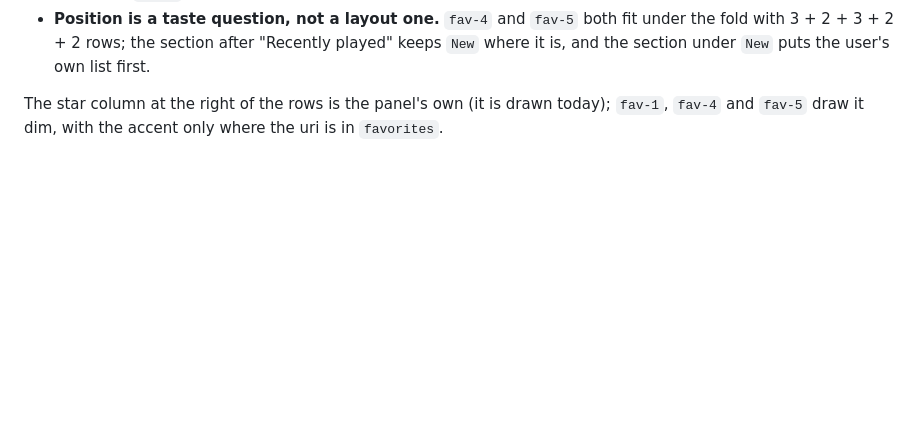
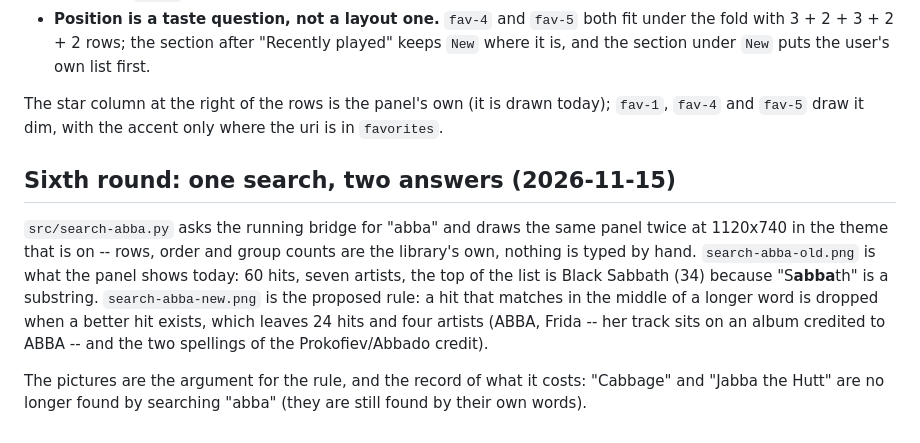
Before and after one commit to taschenlampe/kokko.mpd, a Markdown page: docs/mockups/README.md, the part around the change. Rendered like a GitHub page; blank space fills up the shorter version.

Commit message:
mockups: one search, the result before and after the word-boundary rule

```diff
--- a/docs/mockups/README.md
+++ b/docs/mockups/README.md
@@ -236,3 +236,18 @@ What the pictures decide, read off the pixels:
 The star column at the right of the rows is the panel's own (it is drawn today);
 `fav-1`, `fav-4` and `fav-5` draw it dim, with the accent only where the uri is in
 `favorites`.
+
+## Sixth round: one search, two answers (2026-11-15)
+
+`src/search-abba.py` asks the running bridge for "abba" and draws the same panel twice
+at 1120x740 in the theme that is on -- rows, order and group counts are the library's
+own, nothing is typed by hand. `search-abba-old.png` is what the panel shows today:
+60 hits, seven artists, the top of the list is Black Sabbath (34) because "S**abba**th"
+is a substring. `search-abba-new.png` is the proposed rule: a hit that matches in the
+middle of a longer word is dropped when a better hit exists, which leaves 24 hits and
+four artists (ABBA, Frida -- her track sits on an album credited to ABBA -- and the two
+spellings of the Prokofiev/Abbado credit).
+
+The pictures are the argument for the rule, and the record of what it costs: "Cabbage"
+and "Jabba the Hutt" are no longer found by searching "abba" (they are still found by
+their own words).
```
Also changed, not shown: docs/mockups/search-abba-new.png (added), docs/mockups/search-abba-old.png (added), 3 other files.
